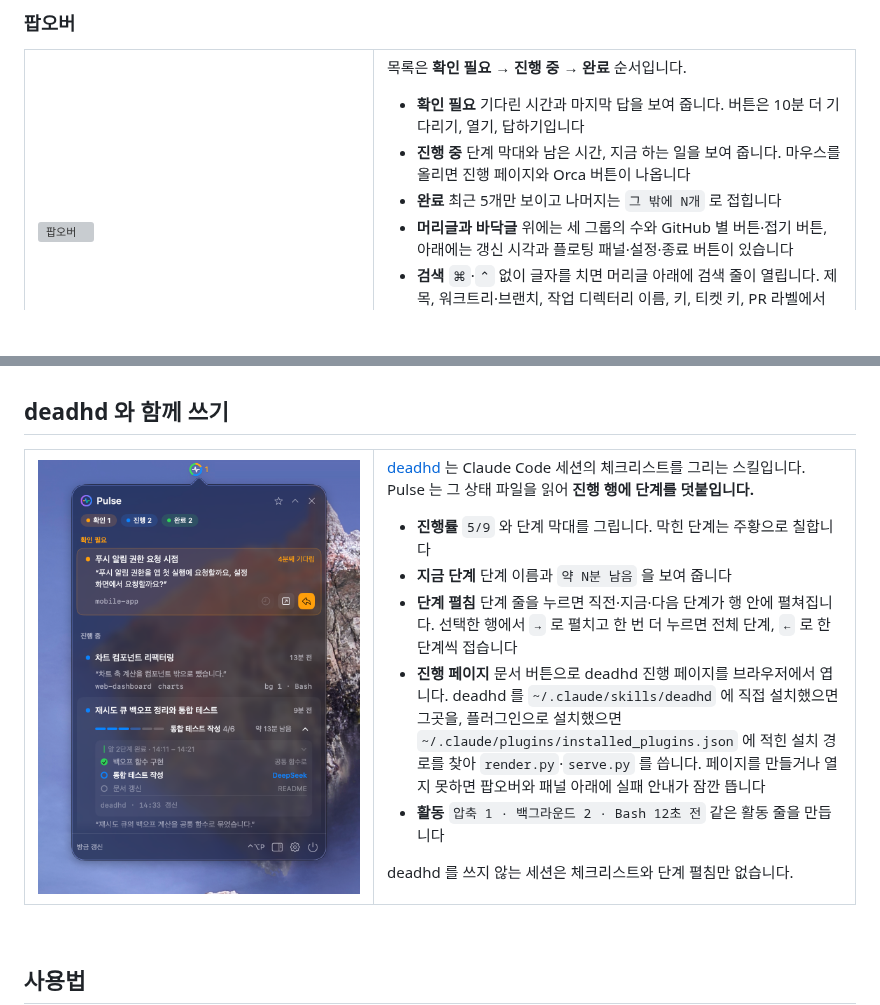
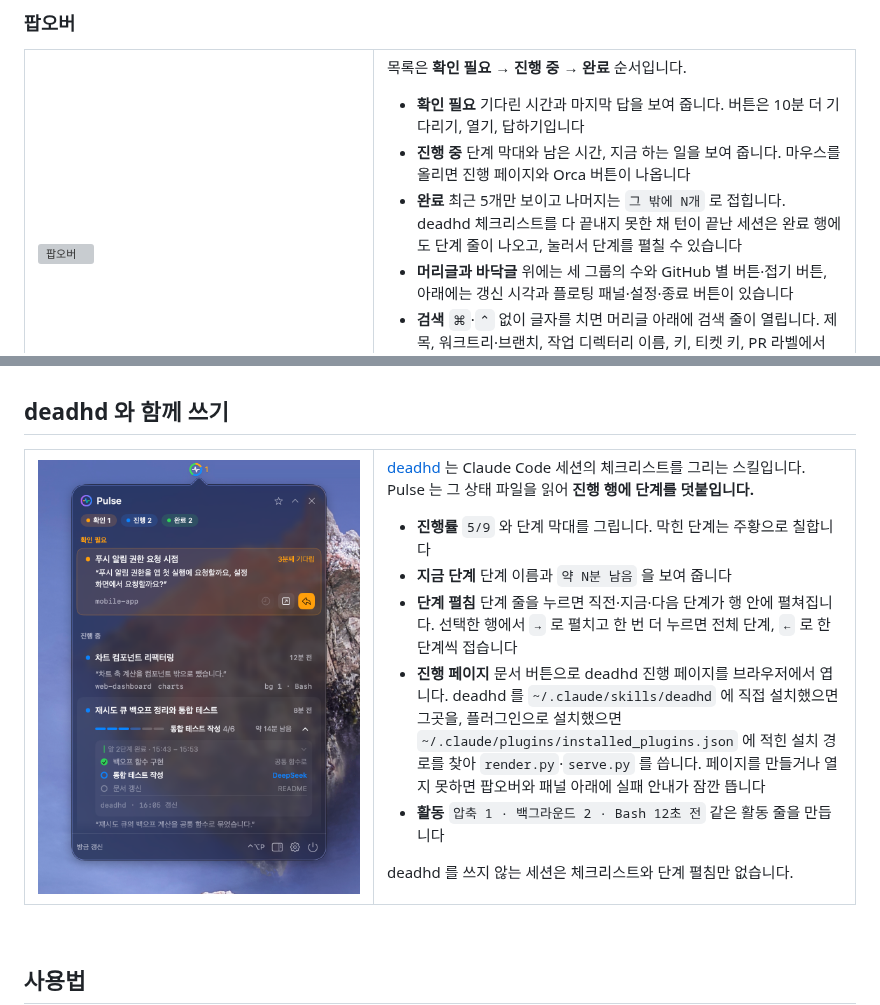
Before and after one commit to lcalmsky/pulse, a Markdown page: README.md, 2 parts joined by grey strips. Rendered like a GitHub page; pictures changed too: docs/images/deadhd-steps.png; blank space fills up the shorter version; grey boxes are pictures that could not be loaded.

Commit message:
docs: 완료 행 단계 줄 설명과 그림 갱신
- README 두 판의 완료 설명에 남은 체크리스트의 단계 줄 추가
- popover, deadhd-steps, panel 그림을 한국어판·영어판으로 다시 촬영

```diff
--- a/README.md
+++ b/README.md
@@ -55,7 +55,7 @@ brew services start lcalmsky/pulse/pulse
 
 - **확인 필요** 기다린 시간과 마지막 답을 보여 줍니다. 버튼은 10분 더 기다리기, 열기, 답하기입니다
 - **진행 중** 단계 막대와 남은 시간, 지금 하는 일을 보여 줍니다. 마우스를 올리면 진행 페이지와 Orca 버튼이 나옵니다
-- **완료** 최근 5개만 보이고 나머지는 `그 밖에 N개` 로 접힙니다
+- **완료** 최근 5개만 보이고 나머지는 `그 밖에 N개` 로 접힙니다. deadhd 체크리스트를 다 끝내지 못한 채 턴이 끝난 세션은 완료 행에도 단계 줄이 나오고, 눌러서 단계를 펼칠 수 있습니다
 - **머리글과 바닥글** 위에는 세 그룹의 수와 GitHub 별 버튼·접기 버튼, 아래에는 갱신 시각과 플로팅 패널·설정·종료 버튼이 있습니다
 - **검색** `⌘`·`⌃` 없이 글자를 치면 머리글 아래에 검색 줄이 열립니다. 제목, 워크트리·브랜치, 작업 디렉터리 이름, 키, 티켓 키, PR 라벨에서 찾고, 공백으로 나눈 낱말이 모두 들어 있어야 합니다. 화면에서 접힌 완료 항목까지 찾습니다
 
```
Also changed, not shown: README.en.md (+1 -1 lines), docs/images/deadhd-steps.en.png, docs/images/panel.en.png, 3 other files.
